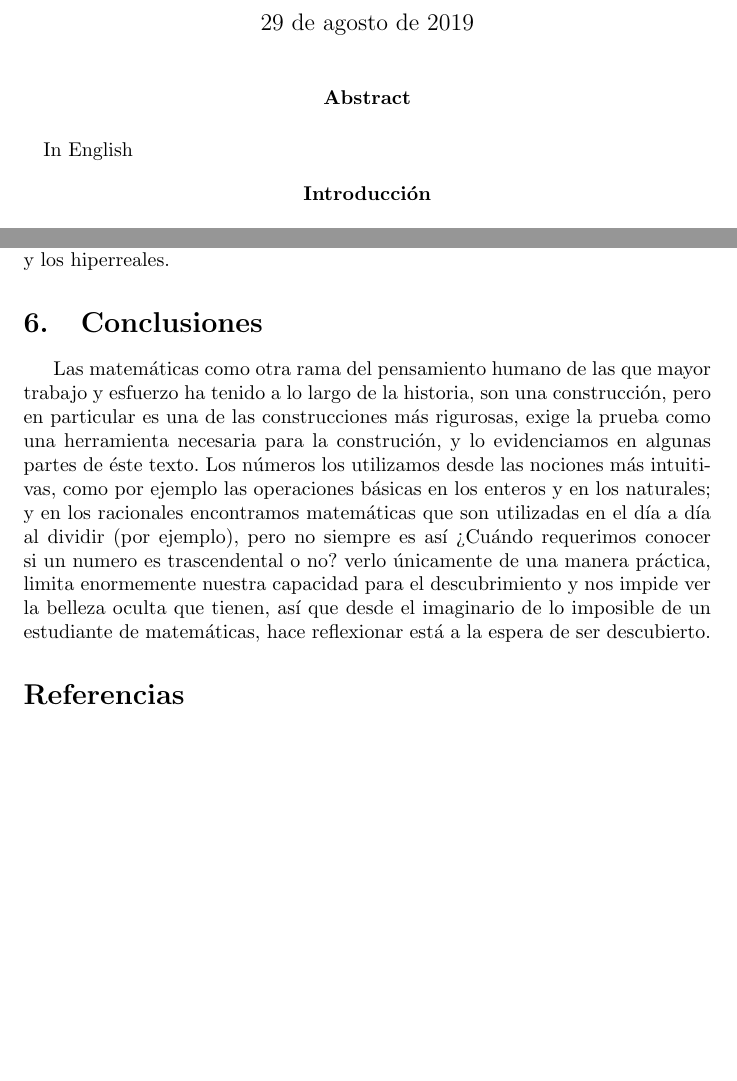
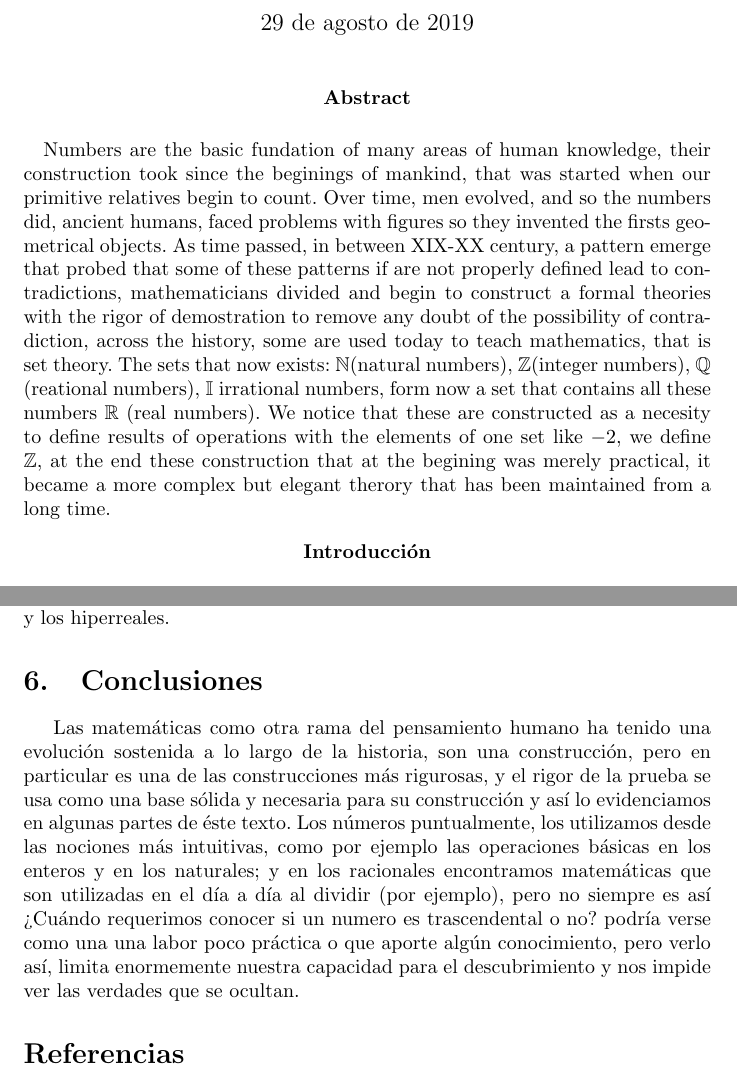
Before and after one commit to mangel/numbertheory_workshops, a LaTeX document (article/article.tex): two parts of pages 1 and 15 of 15 before the commit and two parts of pages 1 and 15 of 16 after it, joined at a grey line, cut so that both start at the same text, the shorter picture padded with empty space. Compiled offline with pdfLaTeX.

Commit message:
Article finished

```diff
--- a/article/article.tex
+++ b/article/article.tex
@@ -16,7 +16,8 @@
 \maketitle
 
 \begin{center}\textbf{Abstract}\end{center}
-\paragraph{} In English
+\paragraph{} Numbers are the basic fundation of many areas of human knowledge, their construction took since the beginings of mankind, that was started when our primitive relatives begin to count. Over time, men evolved, and so the numbers did, ancient humans, faced problems with figures so they invented the firsts geometrical objects. As time passed, in between XIX-XX century, a pattern emerge that probed that some of these patterns if are not properly defined lead to contradictions, mathematicians divided and begin to construct a formal theories with the rigor of demostration to remove any doubt of the possibility of contradiction, across the history, some are used today to teach mathematics, that is set theory. The sets that now exists: $\mathbb{N}$(natural numbers), $\mathbb{Z}$(integer numbers), $\mathbb{Q}$ (reational numbers), $\mathbb{I}$ irrational numbers, form now a set that contains all these numbers $\mathbb{R}$ (real numbers). We notice that these are constructed as a necesity to define results of operations with the elements of one set like $-2$, we define $\mathbb{Z}$, at the end these construction that at the begining was merely practical, it became a more complex but elegant therory that has been maintained from a long time.
+
 
 \begin{center}\textbf{Introducción}\end{center}
 
@@ -414,7 +415,7 @@ Hasta aquí hemos visto es que los conjuntos se han construído como una necesid
 Y más alla, existen otros conjuntos, como los hipercomplejos, los transfinitos y los hiperreales.
 
 \section{Conclusiones}
-Las matemáticas como otra rama del pensamiento humano de las que mayor trabajo y esfuerzo ha tenido a lo largo de la historia, son una construcción, pero en particular es una de las construcciones más rigurosas, exige la prueba como una herramienta necesaria para la construción, y lo evidenciamos en algunas partes de éste texto. Los números los utilizamos desde las nociones más intuitivas, como por ejemplo las operaciones básicas en los enteros y en los naturales; y en los racionales encontramos matemáticas que son utilizadas en el día a día al dividir (por ejemplo), pero no siempre es así ¿Cuándo requerimos conocer si un numero es trascendental o no? verlo únicamente de una manera práctica, limita enormemente nuestra capacidad para el descubrimiento y nos impide ver la belleza oculta que tienen, así que desde el imaginario de lo imposible de un estudiante de matemáticas, hace reflexionar está a la espera de ser descubierto.
+Las matemáticas como otra rama del pensamiento humano ha tenido una evolución sostenida a lo largo de la historia, son una construcción, pero en particular es una de las construcciones más rigurosas, y el rigor de la prueba se usa como una base sólida y necesaria para su construcción y así lo evidenciamos en algunas partes de éste texto. Los números puntualmente, los utilizamos desde las nociones más intuitivas, como por ejemplo las operaciones básicas en los enteros y en los naturales; y en los racionales encontramos matemáticas que son utilizadas en el día a día al dividir (por ejemplo), pero no siempre es así ¿Cuándo requerimos conocer si un numero es trascendental o no? podría verse como una una labor poco práctica o que aporte algún conocimiento, pero verlo así, limita enormemente nuestra capacidad para el descubrimiento y nos impide ver las verdades que se ocultan.
 
 \nocite{*}
 
```
